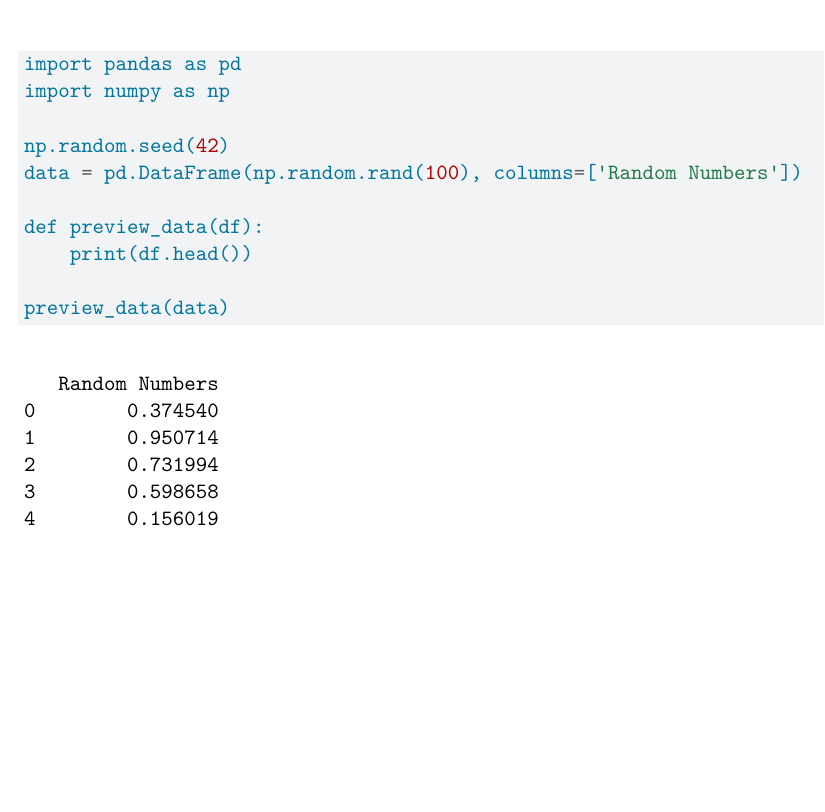
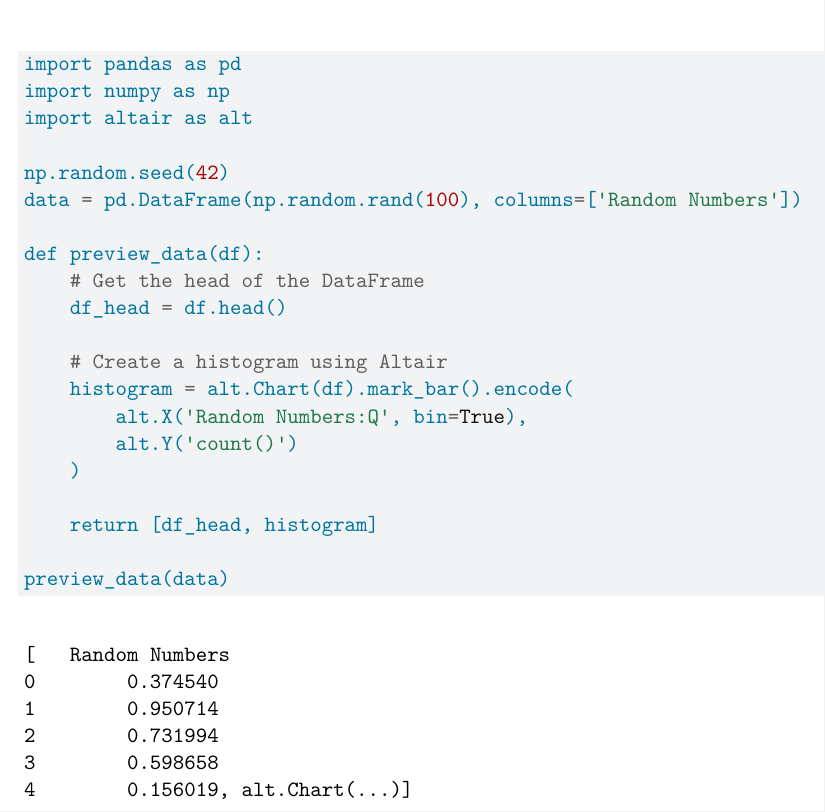
Before and after one commit to YuejiuZHANG/problem-set-3-paired-dalejin86-YuejiuZHANG, a Quarto document (ps3_pair.qmd): part of the page, cut so that both start at the same text, the shorter picture padded with empty space. Rendered offline with R 4.5, knitr and Pandoc in place of Quarto, then LaTeX, with nearby package versions.

Commit message:
Modified file

````diff
--- a/ps3_pair.qmd
+++ b/ps3_pair.qmd
@@ -21,12 +21,22 @@ include-before-body:
 ```{python}
 import pandas as pd
 import numpy as np
+import altair as alt
 
 np.random.seed(42)
 data = pd.DataFrame(np.random.rand(100), columns=['Random Numbers'])
 
 def preview_data(df):
-    print(df.head())
+    # Get the head of the DataFrame
+    df_head = df.head()
+
+    # Create a histogram using Altair
+    histogram = alt.Chart(df).mark_bar().encode(
+        alt.X('Random Numbers:Q', bin=True),
+        alt.Y('count()')
+    )
+
+    return [df_head, histogram]
 
 preview_data(data)
 ```
````
